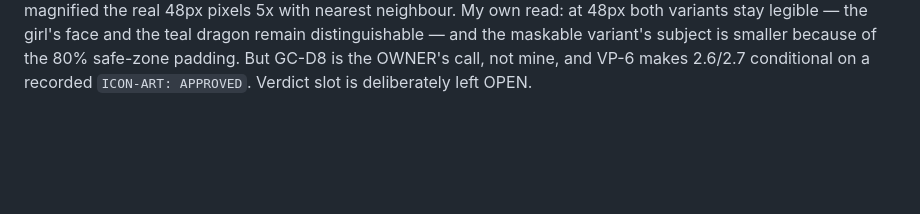
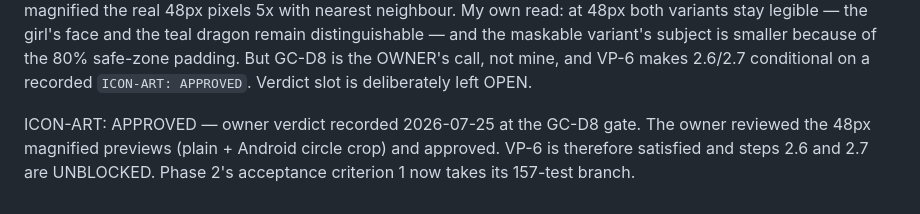
Before and after one commit to dkreinov/magic-clinic-english, a Markdown page: .oplan/band2-and-polish/journal.md, the part around the change. Rendered like a GitHub page; blank space fills up the shorter version.

Commit message:
oplan: owner gate answered — ICON-ART: APPROVED

```diff
--- a/.oplan/band2-and-polish/journal.md
+++ b/.oplan/band2-and-polish/journal.md
@@ -356,3 +356,7 @@ STEP 2.5 generate the app-icon artwork (ORCHESTRATOR-RUN, not dispatched)
   remain distinguishable — and the maskable variant's subject is smaller because of the 80% safe-zone
   padding. But GC-D8 is the OWNER's call, not mine, and VP-6 makes 2.6/2.7 conditional on a recorded
   `ICON-ART: APPROVED`. Verdict slot is deliberately left OPEN.
+
+  ICON-ART: APPROVED — owner verdict recorded 2026-07-25 at the GC-D8 gate. The owner reviewed the
+  48px magnified previews (plain + Android circle crop) and approved. VP-6 is therefore satisfied and
+  steps 2.6 and 2.7 are UNBLOCKED. Phase 2's acceptance criterion 1 now takes its 157-test branch.
```
Also changed, not shown: .oplan/band2-and-polish/phase-state.md (+2 -2 lines).
